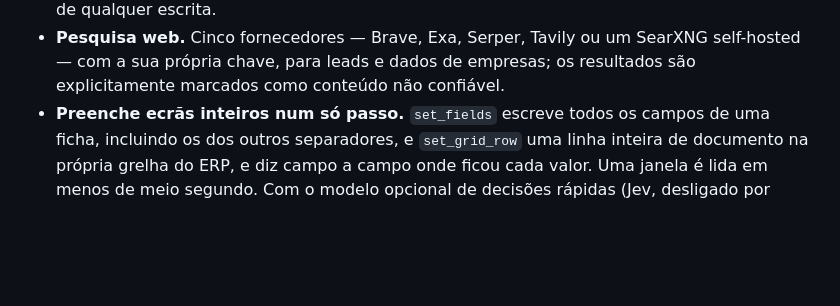
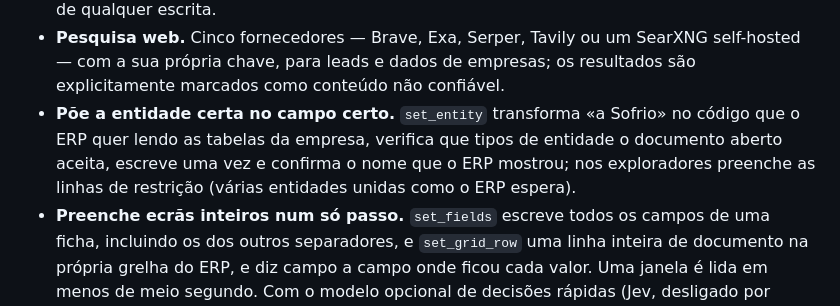
Before and after one commit to BolaLabs/AITOOL, a Markdown page: README.pt.md, the part around the change. Drawn GitHub-style; blank space fills up the shorter version.

```diff
--- a/README.pt.md
+++ b/README.pt.md
@@ -161,6 +161,10 @@ Studio é um deles) — e atua sobre o ERP através de 26 tools descobertas auto
 - **Pesquisa web.** Cinco fornecedores — Brave, Exa, Serper, Tavily ou um SearXNG
   self-hosted — com a sua própria chave, para leads e dados de empresas; os resultados são
   explicitamente marcados como conteúdo não confiável.
+- **Põe a entidade certa no campo certo.** `set_entity` transforma «a Sofrio» no código que o
+  ERP quer lendo as tabelas da empresa, verifica que tipos de entidade o documento aberto
+  aceita, escreve uma vez e confirma o nome que o ERP mostrou; nos exploradores preenche as
+  linhas de restrição (várias entidades unidas como o ERP espera).
 - **Preenche ecrãs inteiros num só passo.** `set_fields` escreve todos os campos de uma
   ficha, incluindo os dos outros separadores, e `set_grid_row` uma linha inteira de
   documento na própria grelha do ERP, e diz campo a campo onde ficou cada valor. Uma janela
```
Also changed, not shown: CHANGELOG.md (+24 -0 lines), README.md (+4 -0 lines).
